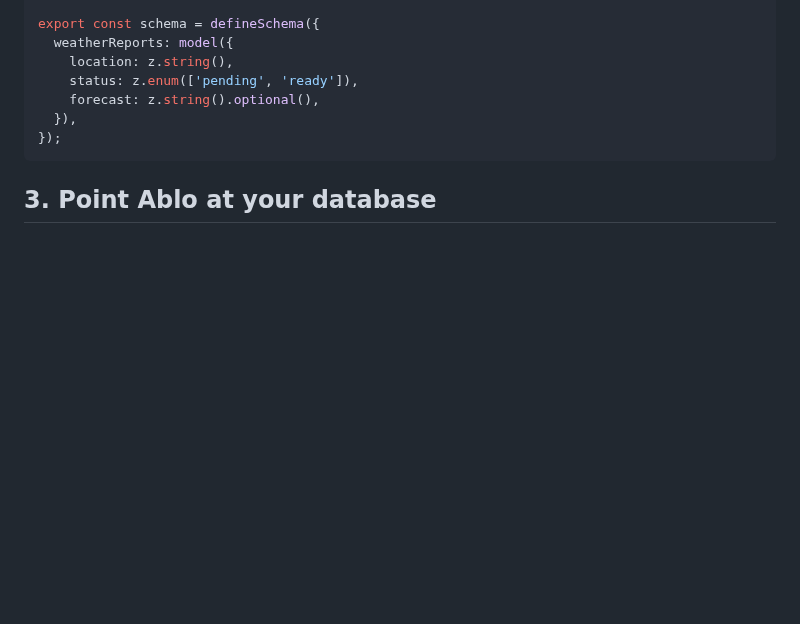
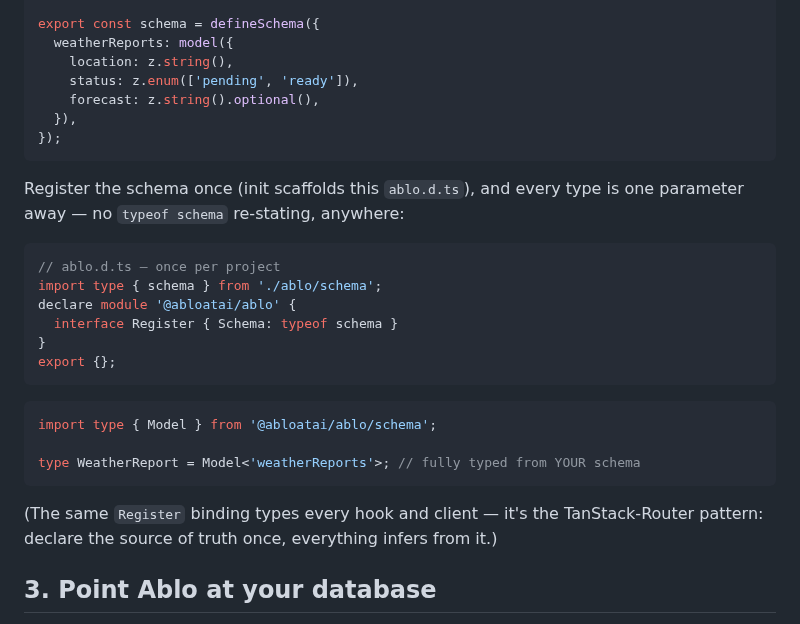
Before and after one commit to Abloatai/ablo, a Markdown page: docs/quickstart.md, the part around the change. GitHub-like rendering; blank space fills up the shorter version.

````diff
--- a/docs/quickstart.md
+++ b/docs/quickstart.md
@@ -49,6 +49,29 @@ export const schema = defineSchema({
   }),
 });
 ```
+
+
+Register the schema once (init scaffolds this `ablo.d.ts`), and every type
+is one parameter away — no `typeof schema` re-stating, anywhere:
+
+```ts
+// ablo.d.ts — once per project
+import type { schema } from './ablo/schema';
+declare module '@abloatai/ablo' {
+  interface Register { Schema: typeof schema }
+}
+export {};
+```
+
+```ts
+import type { Model } from '@abloatai/ablo/schema';
+
+type WeatherReport = Model<'weatherReports'>; // fully typed from YOUR schema
+```
+
+(The same `Register` binding types every hook and client — it's the
+TanStack-Router pattern: declare the source of truth once, everything
+infers from it.)
 
 ## 3. Point Ablo at your database
 
````
Also changed, not shown: CHANGELOG.md (+12 -1 lines), README.md (+32 -14 lines), assets/banner.png, 15 other files.
